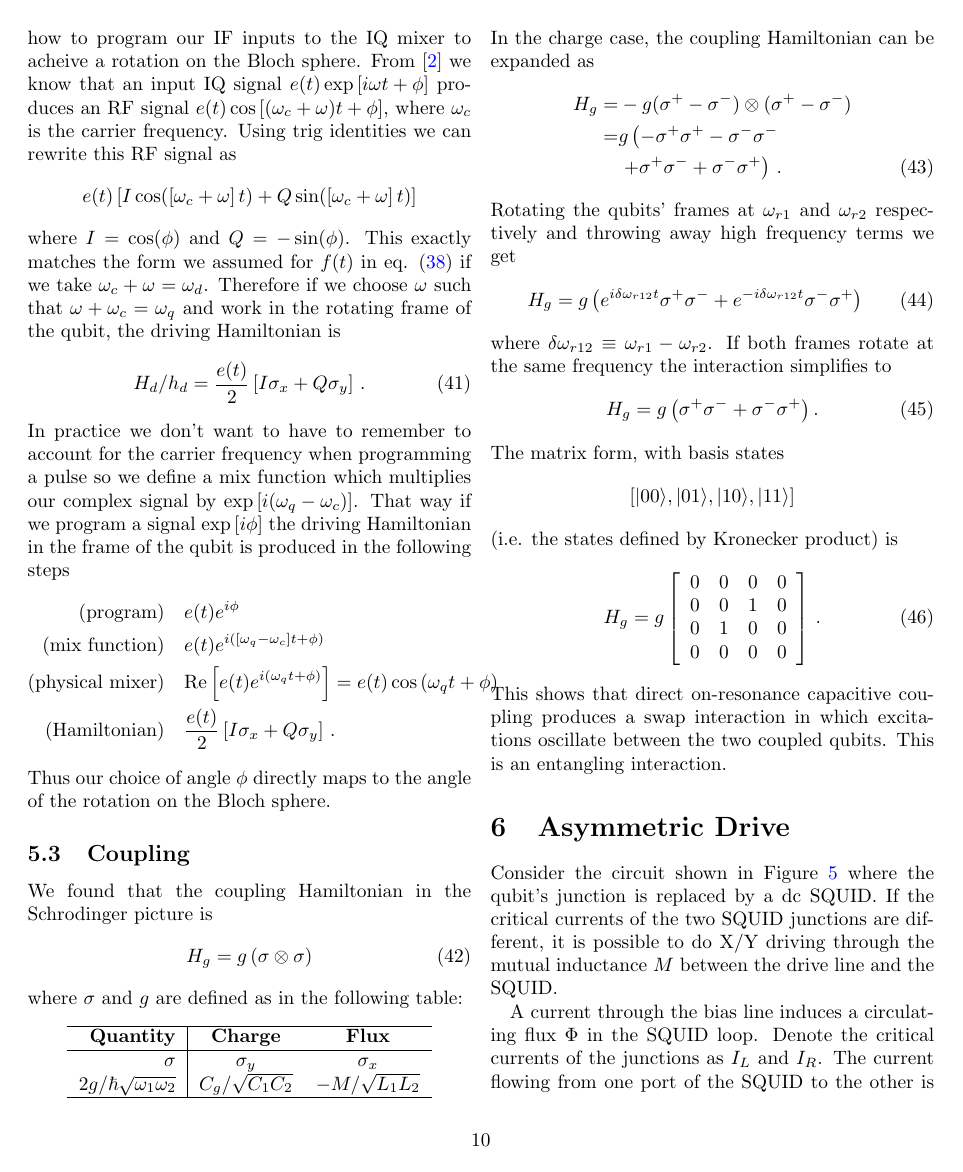
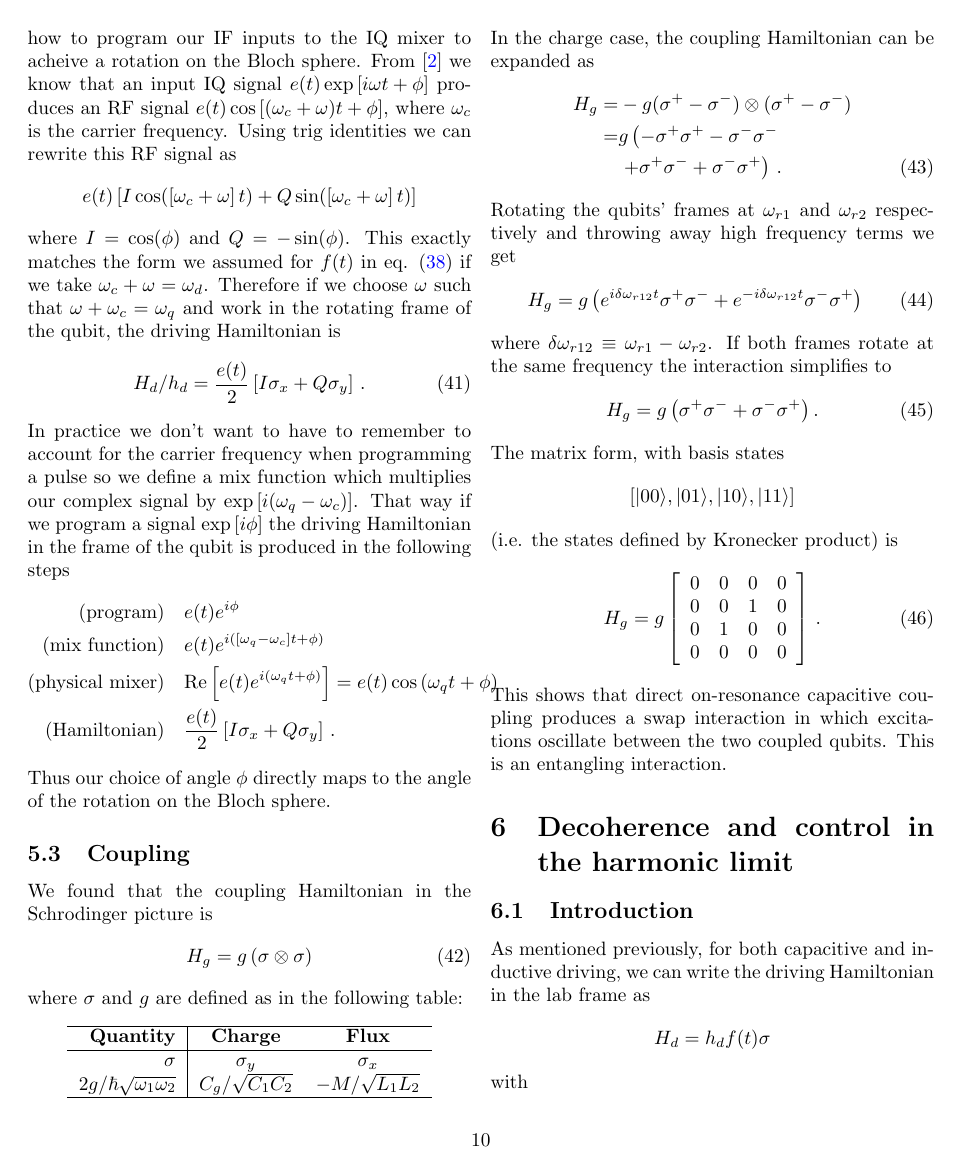
Before and after one commit to DanielSank/theory, a LaTeX document (Qubits/qubits.tex, which reads Qubits/qubits_content.tex): page 10 of 15 before the commit and page 10 of 13 after it. Compiled offline with pdfLaTeX.

Commit message:
Remove asymmetric coupling section from Qubits101.

```diff
--- a/Qubits/qubits_content.tex
+++ b/Qubits/qubits_content.tex
@@ -2,7 +2,7 @@
 \subimportlevel{./}{driving.tex}{0}
 \subimportlevel{./}{coupling.tex}{0}
 \subimportlevel{./}{rotating_frame}{0}
-\subimportlevel{./}{asymmetric_drive}{0}
+%\subimportlevel{./}{asymmetric_drive}{0}
 \subimportlevel{./}{decoherence.tex}{0}
 \subimportlevel{./}{contributors.tex}{0}
 
```
